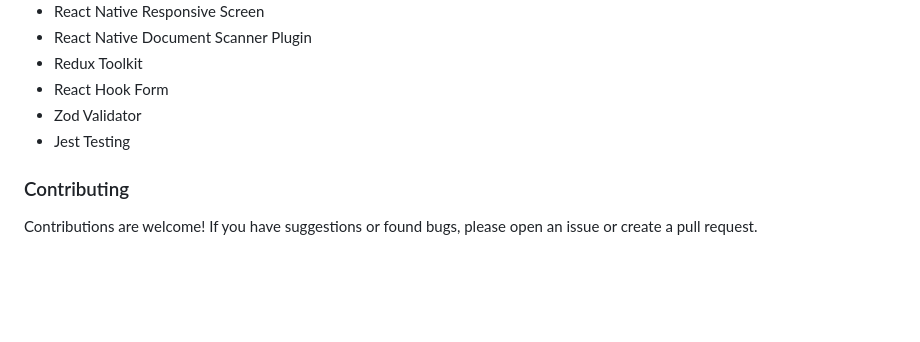
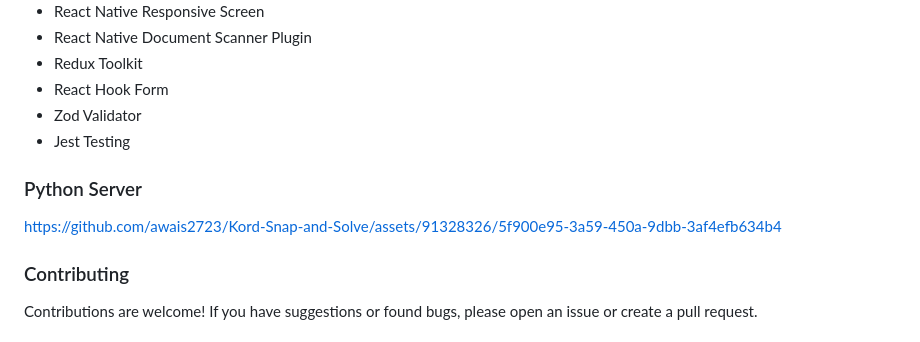
Before and after one commit to awais2723/Kord-Snap-and-Solve, a Markdown page: README.md, the part around the change. Rendered like a GitHub page; blank space fills up the shorter version.

Commit message:
docs: README.md
Add Python Server video

```diff
--- a/README.md
+++ b/README.md
@@ -130,6 +130,9 @@ Expo is an open-source platform for making universal native apps that run on And
 - Zod Validator
 - Jest Testing
 
+### Python Server
+https://github.com/awais2723/Kord-Snap-and-Solve/assets/91328326/5f900e95-3a59-450a-9dbb-3af4efb634b4
+
 ### Contributing
 
 Contributions are welcome! If you have suggestions or found bugs, please open an issue or create a pull request.
```
